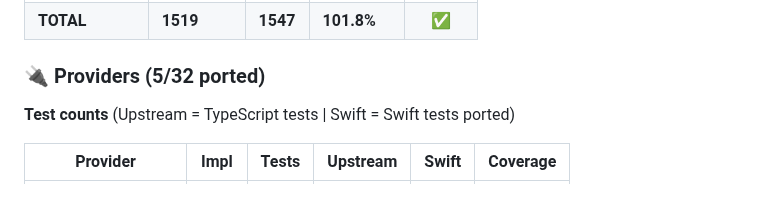
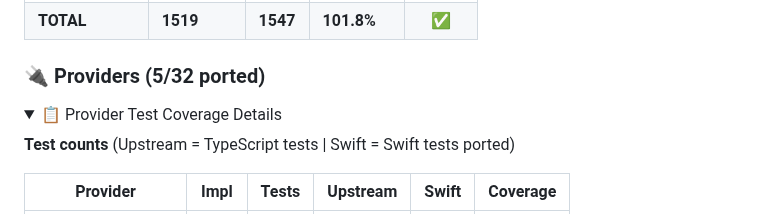
Before and after one commit to teunlao/swift-ai-sdk, a Markdown page: README.md, the part around one of its changes. GitHub-like rendering; folded sections open.

Commit message:
docs: collapse provider table by default

```diff
--- a/README.md
+++ b/README.md
@@ -67,6 +67,9 @@ _** Core SDK (1519) + Providers (1409), excludes frameworks/infrastructure_
 
 ### 🔌 Providers (5/32 ported)
 
+<details>
+<summary>📋 Provider Test Coverage Details</summary>
+
 **Test counts** (Upstream = TypeScript tests | Swift = Swift tests ported)
 
 | Provider | Impl | Tests | Upstream | Swift | Coverage |
```
Also changed, not shown: other parts of README.md (+2 -0 lines).
